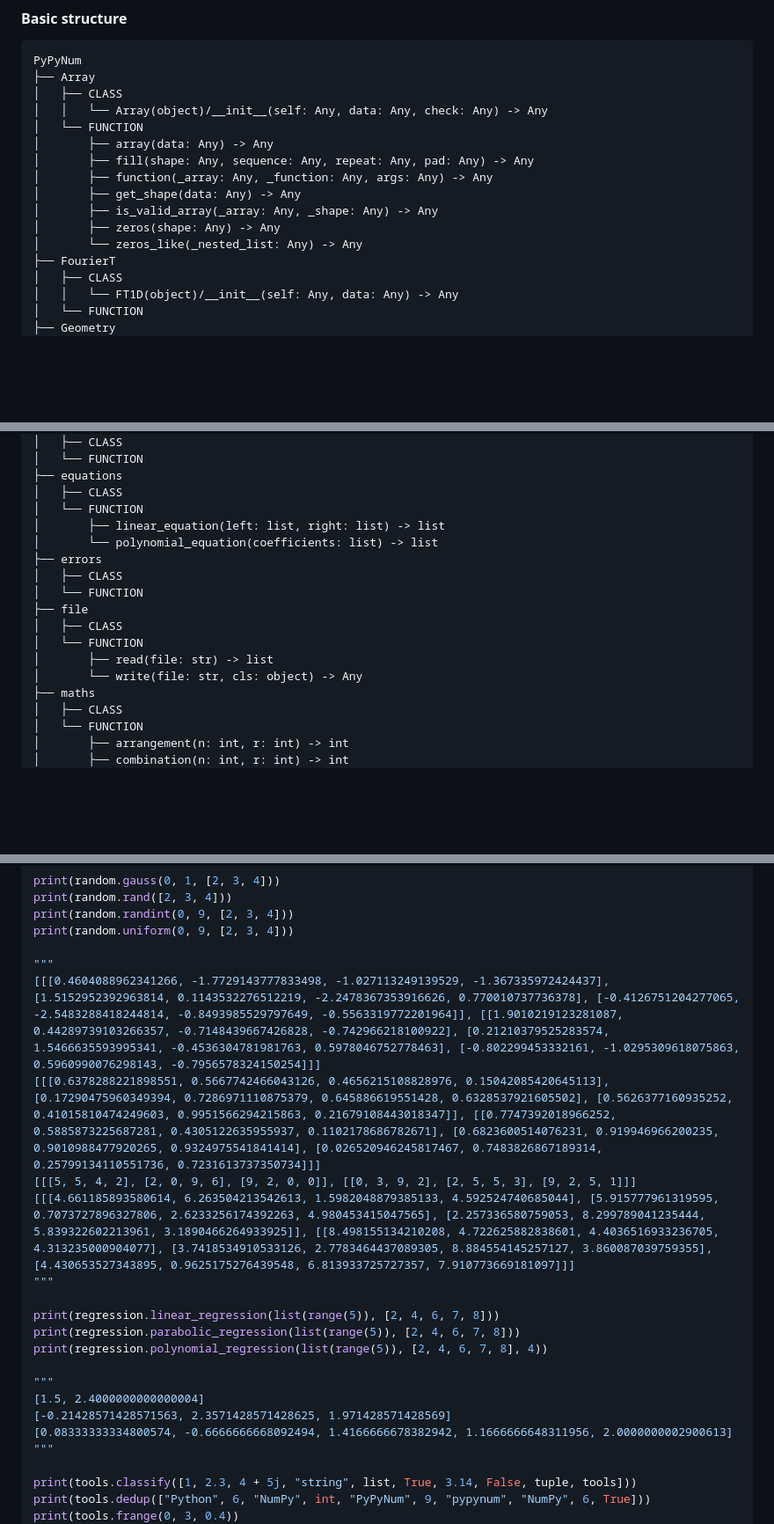
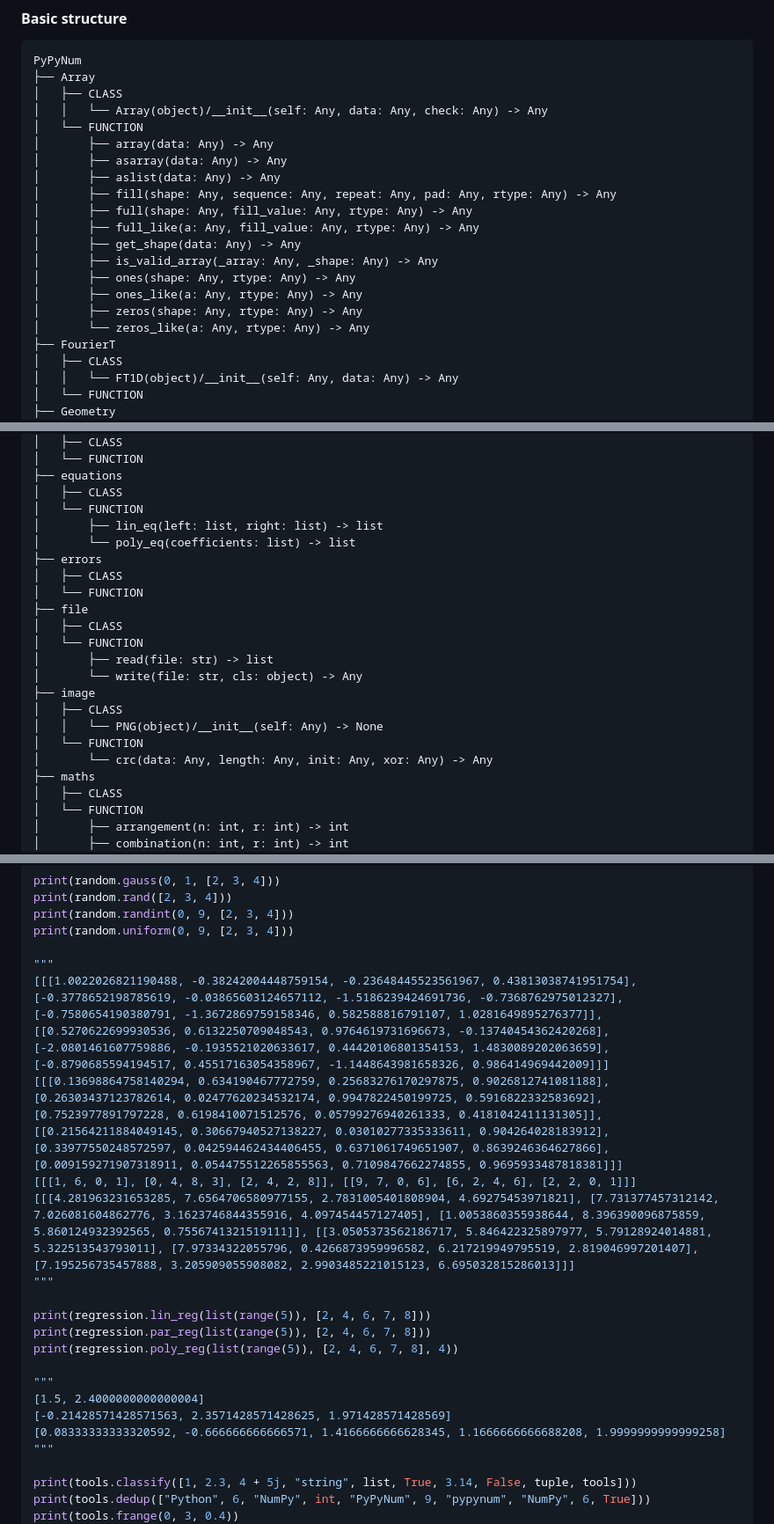
Before and after one commit to PythonSJL/PyPyNum, a Markdown page: README.md, 3 parts joined by grey strips. Shown at 88% size. GitHub-like rendering; blank space fills up the shorter version.

```diff
--- a/README.md
+++ b/README.md
@@ -149,12 +335,17 @@ PyPyNum
 │   │   └── Array(object)/__init__(self: Any, data: Any, check: Any) -> Any
 │   └── FUNCTION
 │       ├── array(data: Any) -> Any
-│       ├── fill(shape: Any, sequence: Any, repeat: Any, pad: Any) -> Any
-│       ├── function(_array: Any, _function: Any, args: Any) -> Any
+│       ├── asarray(data: Any) -> Any
+│       ├── aslist(data: Any) -> Any
+│       ├── fill(shape: Any, sequence: Any, repeat: Any, pad: Any, rtype: Any) -> Any
+│       ├── full(shape: Any, fill_value: Any, rtype: Any) -> Any
+│       ├── full_like(a: Any, fill_value: Any, rtype: Any) -> Any
 │       ├── get_shape(data: Any) -> Any
 │       ├── is_valid_array(_array: Any, _shape: Any) -> Any
-│       ├── zeros(shape: Any) -> Any
-│       └── zeros_like(_nested_list: Any) -> Any
+│       ├── ones(shape: Any, rtype: Any) -> Any
+│       ├── ones_like(a: Any, rtype: Any) -> Any
+│       ├── zeros(shape: Any, rtype: Any) -> Any
+│       └── zeros_like(a: Any, rtype: Any) -> Any
 ├── FourierT
 │   ├── CLASS
 │   │   └── FT1D(object)/__init__(self: Any, data: Any) -> Any
@@ -292,8 +473,8 @@ PyPyNum
 ├── equations
 │   ├── CLASS
 │   └── FUNCTION
-│       ├── linear_equation(left: list, right: list) -> list
-│       └── polynomial_equation(coefficients: list) -> list
+│       ├── lin_eq(left: list, right: list) -> list
+│       └── poly_eq(coefficients: list) -> list
 ├── errors
 │   ├── CLASS
 │   └── FUNCTION
@@ -302,6 +483,11 @@ PyPyNum
 │   └── FUNCTION
 │       ├── read(file: str) -> list
 │       └── write(file: str, cls: object) -> Any
+├── image
+│   ├── CLASS
+│   │   └── PNG(object)/__init__(self: Any) -> None
+│   └── FUNCTION
+│       └── crc(data: Any, length: Any, init: Any, xor: Any) -> Any
 ├── maths
 │   ├── CLASS
 │   └── FUNCTION
@@ -793,20 +986,20 @@ print(random.randint(0, 9, [2, 3, 4]))
 print(random.uniform(0, 9, [2, 3, 4]))
 
 """
-[[[0.4604088962341266, -1.7729143777833498, -1.027113249139529, -1.367335972424437], [1.5152952392963814, 0.1143532276512219, -2.2478367353916626, 0.770010737736378], [-0.4126751204277065, -2.5483288418244814, -0.8493985529797649, -0.5563319772201964]], [[1.9010219123281087, 0.44289739103266357, -0.7148439667426828, -0.742966218100922], [0.21210379525283574, 1.5466635593995341, -0.4536304781981763, 0.5978046752778463], [-0.802299453332161, -1.0295309618075863, 0.5960990076298143, -0.7956578324150254]]]
-[[[0.6378288221898551, 0.5667742466043126, 0.4656215108828976, 0.15042085420645113], [0.17290475960349394, 0.7286971110875379, 0.645886619551428, 0.6328537921605502], [0.5626377160935252, 0.41015810474249603, 0.9951566294215863, 0.21679108443018347]], [[0.7747392018966252, 0.5885873225687281, 0.4305122635955937, 0.1102178686782671], [0.6823600514076231, 0.919946966200235, 0.9010988477920265, 0.9324975541841414], [0.026520946245817467, 0.7483826867189314, 0.25799134110551736, 0.7231613737350734]]]
-[[[5, 5, 4, 2], [2, 0, 9, 6], [9, 2, 0, 0]], [[0, 3, 9, 2], [2, 5, 5, 3], [9, 2, 5, 1]]]
-[[[4.661185893580614, 6.263504213542613, 1.5982048879385133, 4.592524740685044], [5.915777961319595, 0.7073727896327806, 2.6233256174392263, 4.980453415047565], [2.257336580759053, 8.299789041235444, 5.839322602213961, 3.1890466264933925]], [[8.498155134210208, 4.722625882838601, 4.4036516933236705, 4.313235000904077], [3.7418534910533126, 2.7783464437089305, 8.884554145257127, 3.860087039759355], [4.430653527343895, 0.9625175276439548, 6.813933725727357, 7.910773669181097]]]
+[[[1.0022026821190488, -0.38242004448759154, -0.23648445523561967, 0.43813038741951754], [-0.3778652198785619, -0.03865603124657112, -1.5186239424691736, -0.7368762975012327], [-0.7580654190380791, -1.3672869759158346, 0.582588816791107, 1.0281649895276377]], [[0.5270622699930536, 0.6132250709048543, 0.9764619731696673, -0.13740454362420268], [-2.0801461607759886, -0.1935521020633617, 0.44420106801354153, 1.4830089202063659], [-0.8790685594194517, 0.45517163054358967, -1.1448643981658326, 0.986414969442009]]]
+[[[0.13698864758140294, 0.634190467772759, 0.25683276170297875, 0.9026812741081188], [0.26303437123782614, 0.02477620234532174, 0.9947822450199725, 0.5916822332583692], [0.7523977891797228, 0.6198410071512576, 0.05799276940261333, 0.4181042411131305]], [[0.21564211884049145, 0.30667940527138227, 0.03010277335333611, 0.904264028183912], [0.33977550248572597, 0.042594462434406455, 0.6371061749651907, 0.8639246364627866], [0.009159271907318911, 0.054475512265855563, 0.7109847662274855, 0.9695933487818381]]]
+[[[1, 6, 0, 1], [0, 4, 8, 3], [2, 4, 2, 8]], [[9, 7, 0, 6], [6, 2, 4, 6], [2, 2, 0, 1]]]
+[[[4.281963231653285, 7.6564706580977155, 2.7831005401808904, 4.69275453971821], [7.731377457312142, 7.026081604862776, 3.1623746844355916, 4.097454457127405], [1.0053860355938644, 8.396390096875859, 5.860124932392565, 0.7556741321519111]], [[3.0505373562186717, 5.846422325897977, 5.79128924014881, 5.322513543793011], [7.97334322055796, 0.4266873959996582, 6.217219949795519, 2.819046997201407], [7.195256735457888, 3.205909055908082, 2.9903485221015123, 6.695032815286013]]]
 """
 
-print(regression.linear_regression(list(range(5)), [2, 4, 6, 7, 8]))
-print(regression.parabolic_regression(list(range(5)), [2, 4, 6, 7, 8]))
-print(regression.polynomial_regression(list(range(5)), [2, 4, 6, 7, 8], 4))
+print(regression.lin_reg(list(range(5)), [2, 4, 6, 7, 8]))
+print(regression.par_reg(list(range(5)), [2, 4, 6, 7, 8]))
+print(regression.poly_reg(list(range(5)), [2, 4, 6, 7, 8], 4))
 
 """
 [1.5, 2.4000000000000004]
 [-0.21428571428571563, 2.3571428571428625, 1.971428571428569]
-[0.08333333334800574, -0.6666666668092494, 1.4166666678382942, 1.1666666648311956, 2.0000000002900613]
+[0.08333333333320592, -0.666666666666571, 1.4166666666628345, 1.1666666666688208, 1.9999999999999258]
 """
 
 print(tools.classify([1, 2.3, 4 + 5j, "string", list, True, 3.14, False, tuple, tools]))
```
Also changed, not shown: other parts of README.md (+251 -68 lines).
